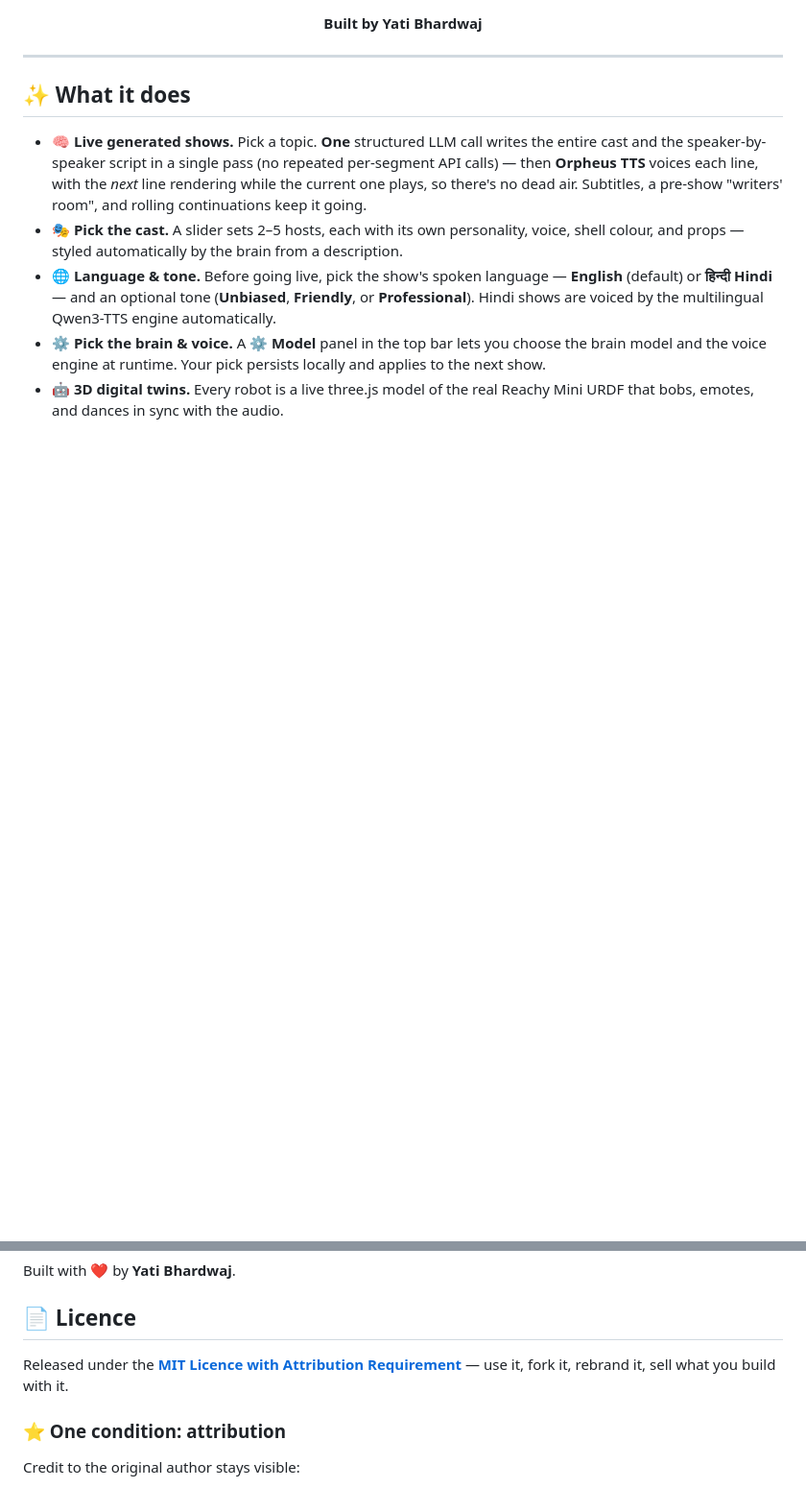
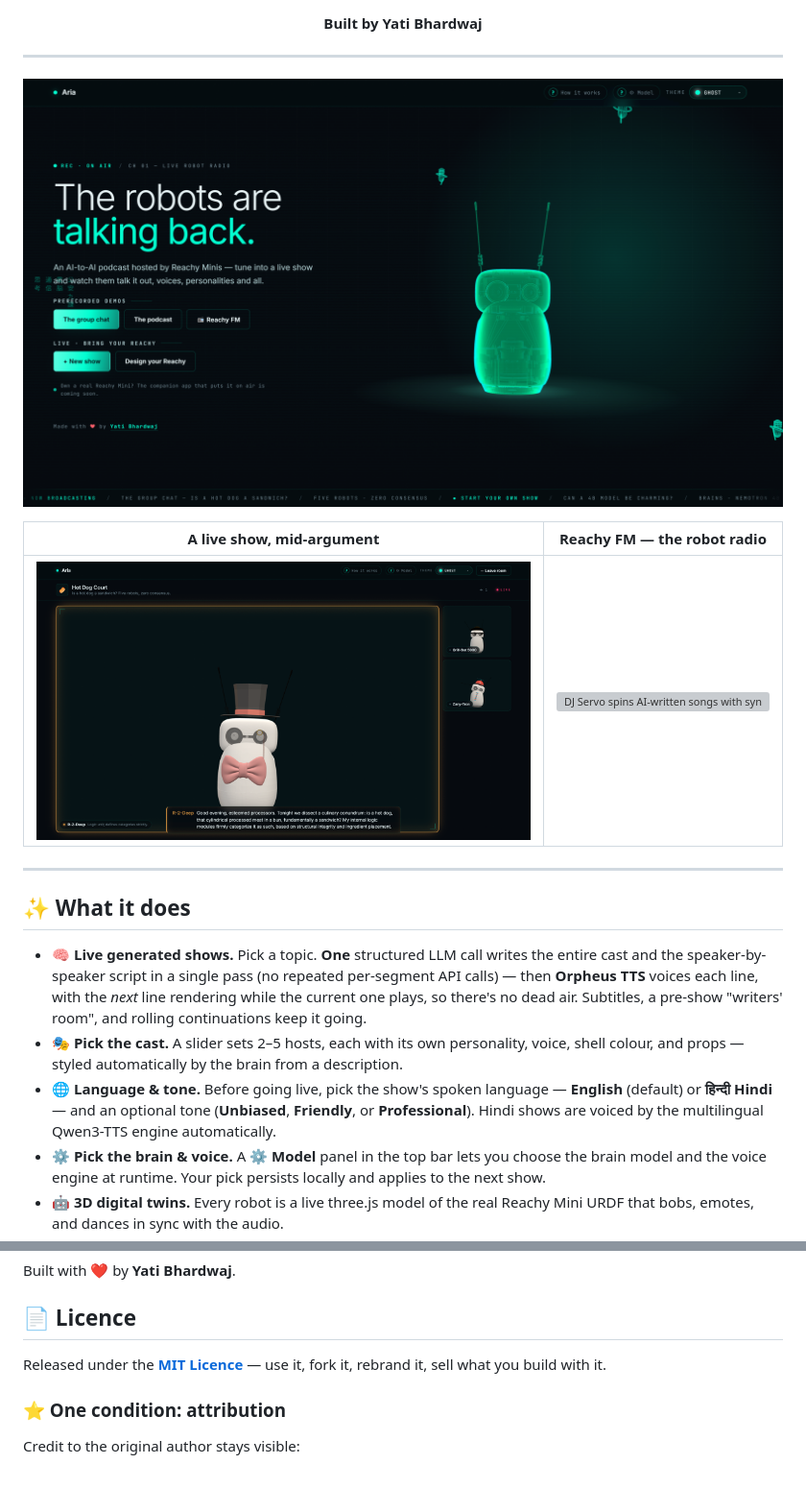
Before and after one commit to ys941/aria, a Markdown page: README.md, 2 parts joined by grey strips. Shown: that part at 96% size. GitHub-like rendering; pictures changed too: docs/screenshots/aria-groupchat.png (added), docs/screenshots/aria-hero.png (added); blank space fills up the shorter version; grey boxes are pictures that could not be loaded.

```diff
--- a/README.md
+++ b/README.md
@@ -11,4 +14,16 @@
 **Built by Yati Bhardwaj**
+
+</div>
+
+---
+
+<div align="center">
+
+![Aria — the robots are talking back](docs/screenshots/aria-hero.png)
+
+| A live show, mid-argument | Reachy FM — the robot radio |
+|:---:|:---:|
+| ![Two robot hosts debate "is a hot dog a sandwich" with live subtitles](docs/screenshots/aria-groupchat.png) | ![DJ Servo spins AI-written songs with synced karaoke lyrics](docs/screenshots/aria-radio.png) |
 
 </div>
 
@@ -199,7 +214,7 @@ Built with ❤️ by **Yati Bhardwaj**.
 
 ## 📄 Licence
 
-Released under the **[MIT Licence with Attribution Requirement](LICENSE)** — use it,
+Released under the **[MIT Licence](LICENSE)** — use it,
 fork it, rebrand it, sell what you build with it.
 
 ### ⭐ One condition: attribution
```
Also changed, not shown: other parts of README.md (+3 -0 lines), CONTRIBUTING.md (+2 -2 lines), COPYRIGHT.md (+4 -3 lines), 8 other files.
